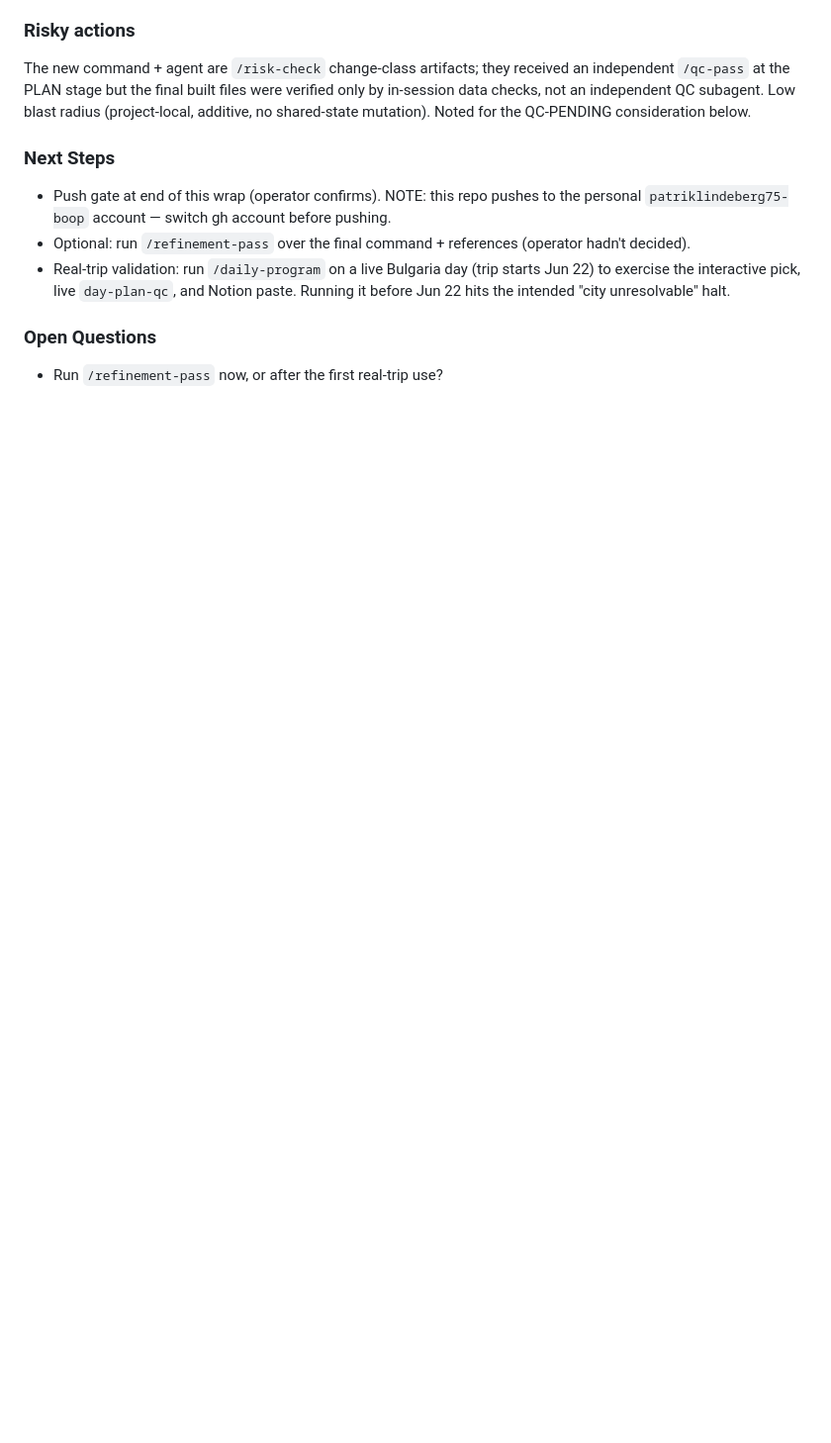
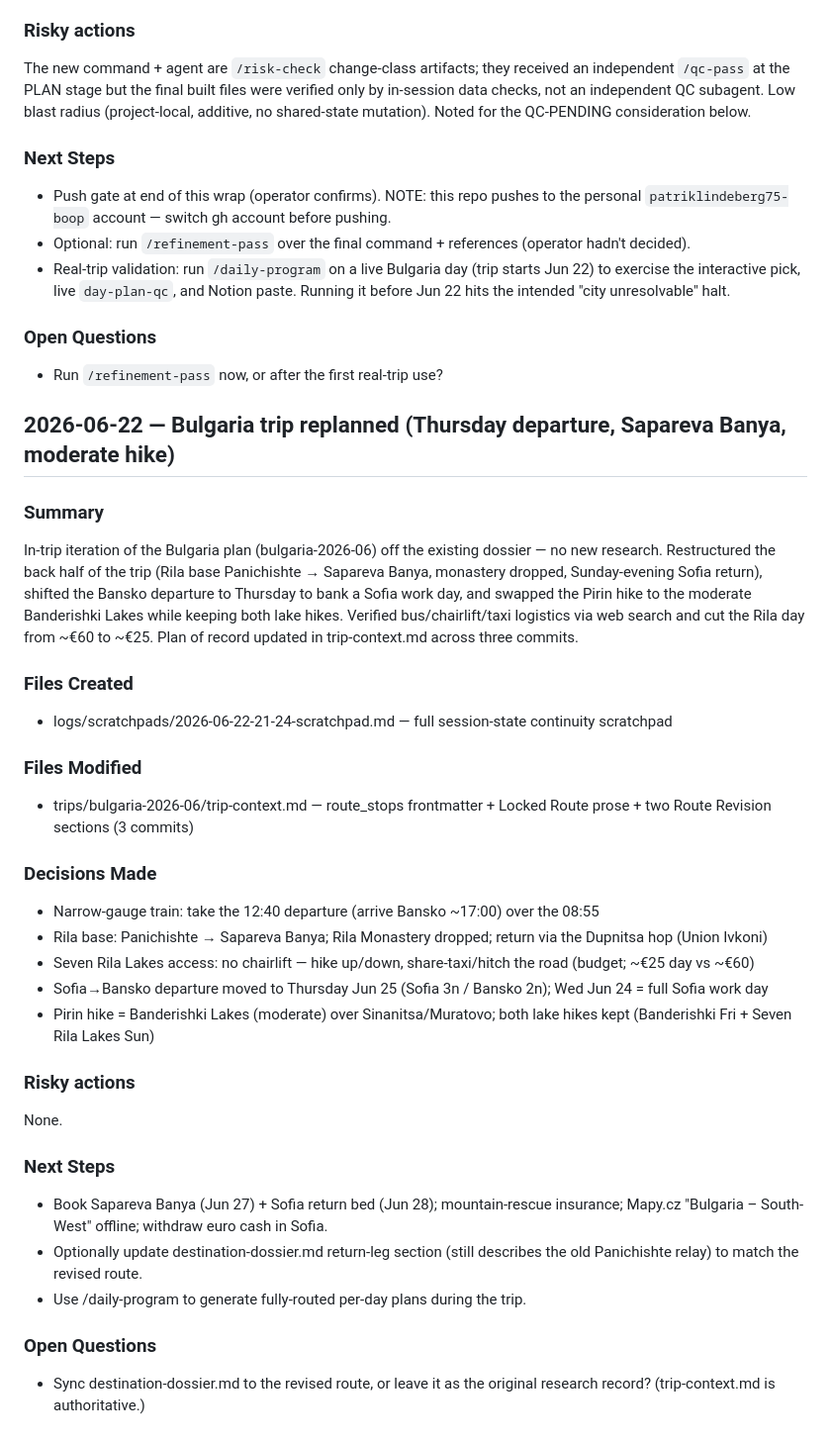
Before and after one commit to patriklindeberg75-boop/travel-os, a Markdown page: logs/session-notes.md, the part around the change. Shown at 99% size. Drawn GitHub-style; blank space fills up the shorter version.

Commit message:
session: replan Bulgaria trip — Thursday departure, Sapareva Banya base, moderate Pirin hike

```diff
--- a/logs/session-notes.md
+++ b/logs/session-notes.md
@@ -940,3 +940,37 @@ additive, no shared-state mutation). Noted for the QC-PENDING consideration belo
 
 ### Open Questions
 - Run `/refinement-pass` now, or after the first real-trip use?
+
+## 2026-06-22 — Bulgaria trip replanned (Thursday departure, Sapareva Banya, moderate hike)
+
+### Summary
+In-trip iteration of the Bulgaria plan (bulgaria-2026-06) off the existing dossier — no new
+research. Restructured the back half of the trip (Rila base Panichishte → Sapareva Banya, monastery
+dropped, Sunday-evening Sofia return), shifted the Bansko departure to Thursday to bank a Sofia work
+day, and swapped the Pirin hike to the moderate Banderishki Lakes while keeping both lake hikes.
+Verified bus/chairlift/taxi logistics via web search and cut the Rila day from ~€60 to ~€25. Plan of
+record updated in trip-context.md across three commits.
+
+### Files Created
+- logs/scratchpads/2026-06-22-21-24-scratchpad.md — full session-state continuity scratchpad
+
+### Files Modified
+- trips/bulgaria-2026-06/trip-context.md — route_stops frontmatter + Locked Route prose + two Route Revision sections (3 commits)
+
+### Decisions Made
+- Narrow-gauge train: take the 12:40 departure (arrive Bansko ~17:00) over the 08:55
+- Rila base: Panichishte → Sapareva Banya; Rila Monastery dropped; return via the Dupnitsa hop (Union Ivkoni)
+- Seven Rila Lakes access: no chairlift — hike up/down, share-taxi/hitch the road (budget; ~€25 day vs ~€60)
+- Sofia→Bansko departure moved to Thursday Jun 25 (Sofia 3n / Bansko 2n); Wed Jun 24 = full Sofia work day
+- Pirin hike = Banderishki Lakes (moderate) over Sinanitsa/Muratovo; both lake hikes kept (Banderishki Fri + Seven Rila Lakes Sun)
+
+### Risky actions
+None.
+
+### Next Steps
+- Book Sapareva Banya (Jun 27) + Sofia return bed (Jun 28); mountain-rescue insurance; Mapy.cz "Bulgaria – South-West" offline; withdraw euro cash in Sofia.
+- Optionally update destination-dossier.md return-leg section (still describes the old Panichishte relay) to match the revised route.
+- Use /daily-program to generate fully-routed per-day plans during the trip.
+
+### Open Questions
+- Sync destination-dossier.md to the revised route, or leave it as the original research record? (trip-context.md is authoritative.)
```
Also changed, not shown: logs/decisions.md (+7 -0 lines), logs/scratchpads/2026-06-22-21-24-scratchpad.md (added, +44 -0 lines).
